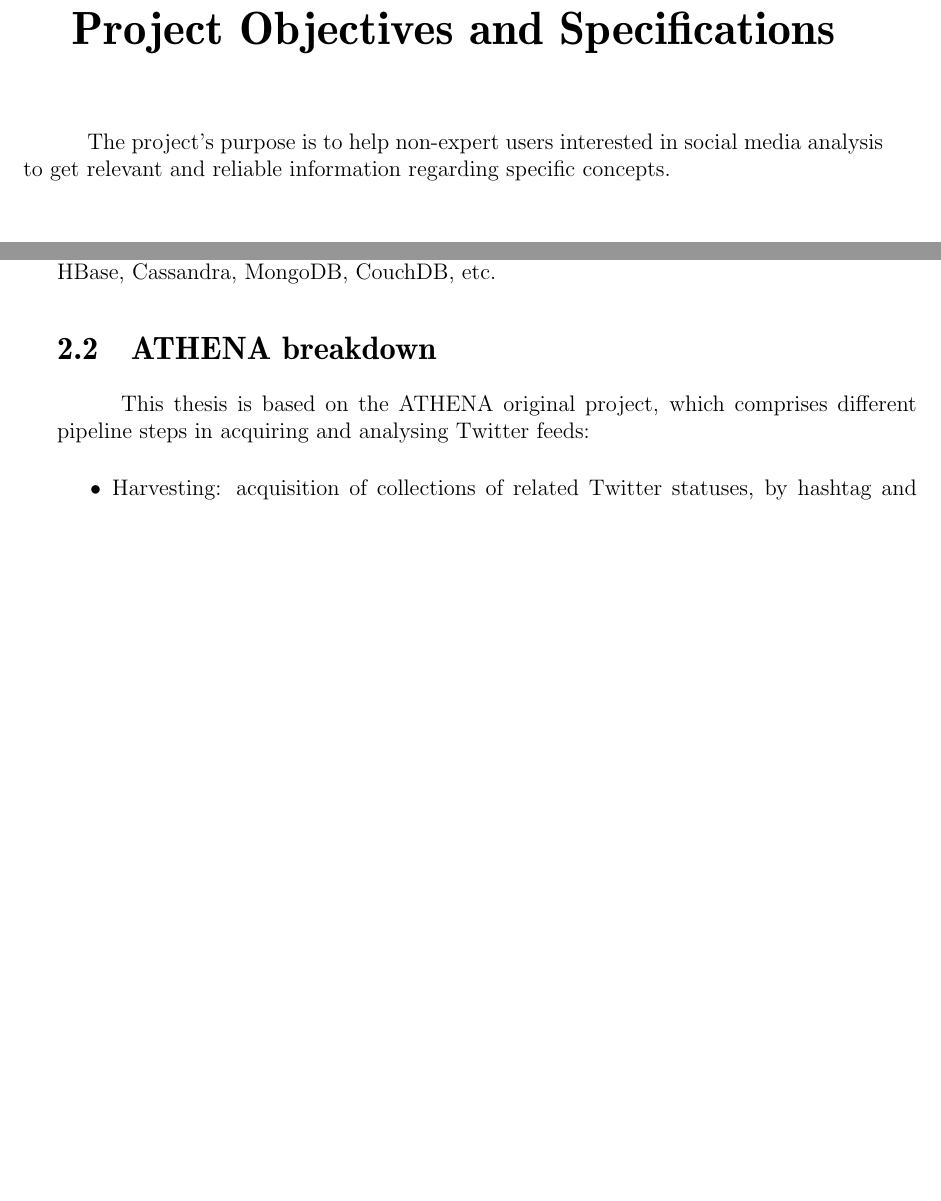
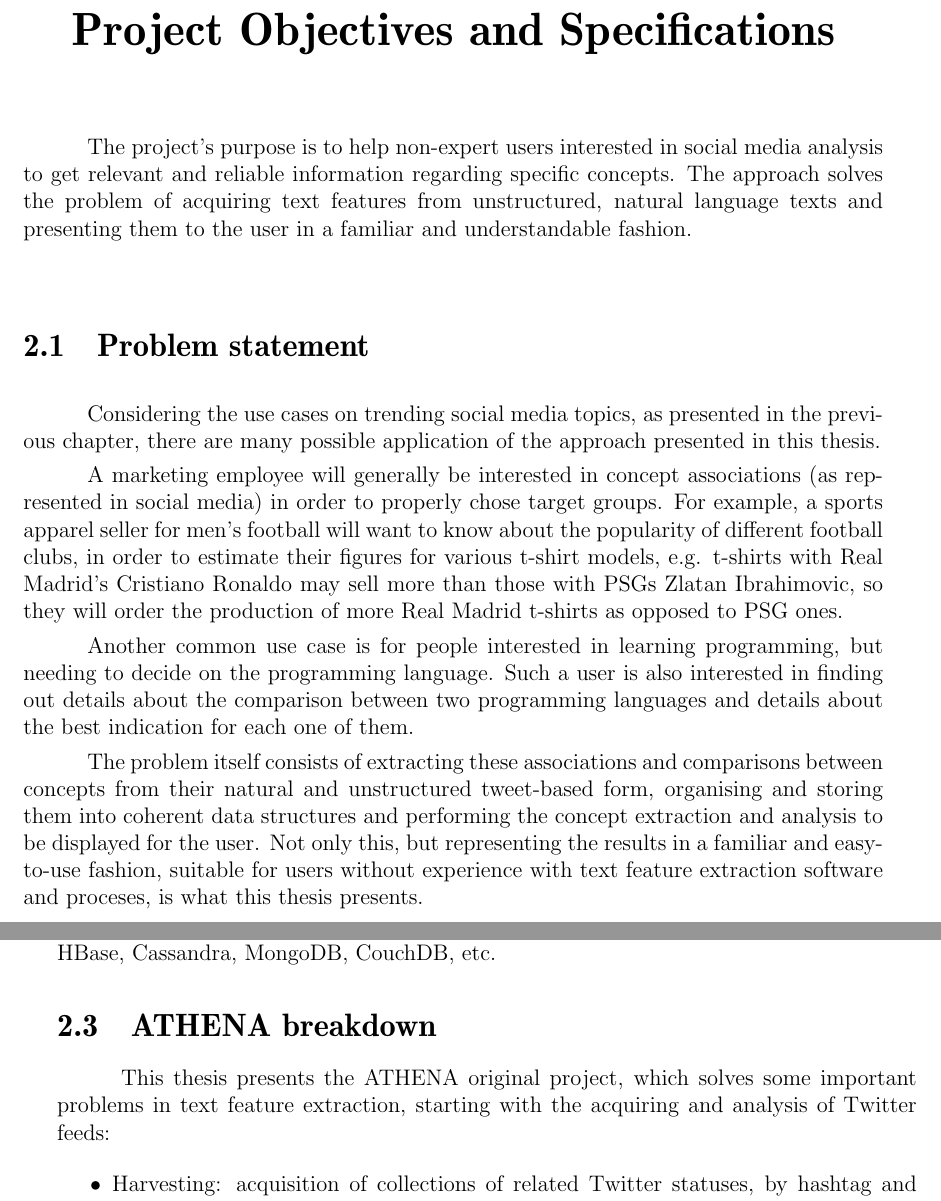
Before and after one commit to calina-c/athena-doc, a LaTeX thesis (thesis.tex, which reads specs.tex): two parts of pages 13 and 14 of 80 before the commit and two parts of pages 13 and 14 of 81 after it, joined at a grey line, cut so that both start at the same text, the shorter picture padded with empty space. Compiled offline with pdfLaTeX.

Commit message:
Added problem statement.

```diff
--- a/specs.tex
+++ b/specs.tex
@@ -1,5 +1,14 @@
 \chapter{Project Objectives and Specifications}
-The project's purpose is to help non-expert users interested in social media analysis to get relevant and reliable information regarding specific concepts.
+The project's purpose is to help non-expert users interested in social media analysis to get relevant and reliable information regarding specific concepts. The approach solves the problem of acquiring text features from unstructured, natural language texts and presenting them to the user in a familiar and understandable fashion.
+
+\section{Problem statement}
+Considering the use cases on trending social media topics, as presented in the previous chapter, there are many possible application of the approach presented in this thesis.
+
+A marketing employee will generally be interested in concept associations (as represented in social media) in order to properly chose target groups. For example, a sports apparel seller for men's football will want to know about the popularity of different football clubs, in order to estimate their figures for various t-shirt models, e.g. t-shirts with Real Madrid's Cristiano Ronaldo may sell more than those with PSGs Zlatan Ibrahimovic, so they will order the production of more Real Madrid t-shirts as opposed to PSG ones.
+
+Another common use case is for people interested in learning programming, but needing to decide on the programming language. Such a user is also interested in finding out details about the comparison between two programming languages and details about the best indication for each one of them.
+
+The problem itself consists of extracting these associations and comparisons between concepts from their natural and unstructured tweet-based form, organising and storing them into coherent data structures and performing the concept extraction and analysis to be displayed for the user. Not only this, but representing the results in a familiar and easy-to-use fashion, suitable for users without experience with text feature extraction software and proceses, is what this thesis presents.
 
 \section{Web architecture}
 A web architecture is preferable as a modern-day alternative to installable applications. The fast evolution of mobile devices has pushed web developers to segregate User Interfaces from Backend implementations, permitting devices to seamlessly connect to the same under the hood implementation without much development cost and overhead. Communication via REST services is crucial in this concern. Beyond user preference towards such applications, a web architecture presents even more advantages:
@@ -19,7 +28,7 @@ Since scalability and distribution are a must for a large-scale stream analysis
 Big players in the field of non-relational databases are obvious possible choices: HBase, Cassandra, MongoDB, CouchDB, etc.
 
 \section{ATHENA breakdown}
-This thesis is based on the ATHENA original project, which comprises different pipeline steps in acquiring and analysing Twitter feeds:
+This thesis presents the ATHENA original project, which solves some important problems in text feature extraction, starting with the acquiring and analysis of Twitter feeds:
 
 \begin{itemize}
 \item Harvesting: acquisition of collections of related Twitter statuses, by hashtag and dates (start and end).
```
Also changed, not shown: intro.tex (+0 -2 lines), thesis.pdf, specs.tex (3 more changed lines), 11 other files.
